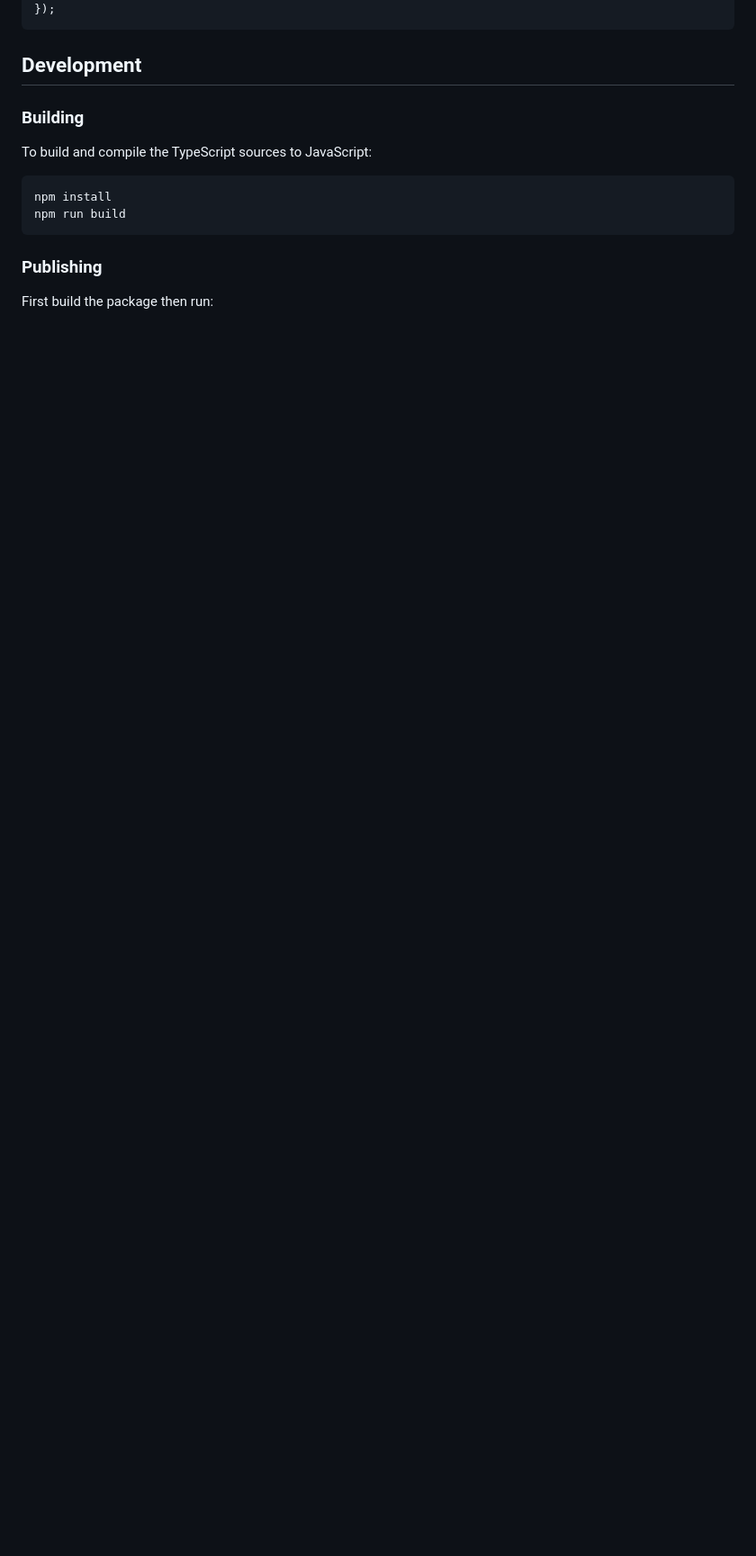
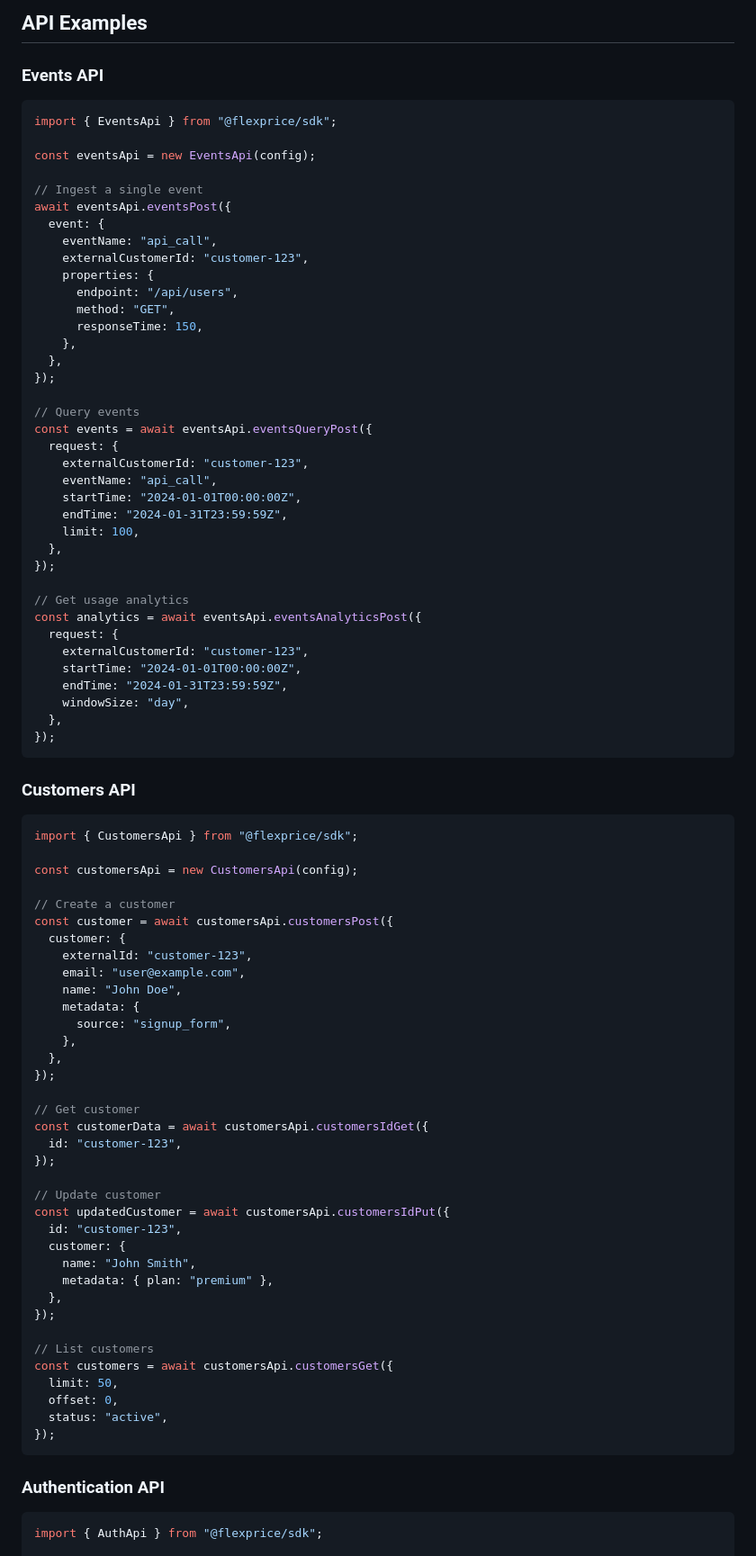
Before and after one commit to vidinfra/flexprice, a Markdown page: api/javascript/README.md, the part around one of its changes. Shown at 90% size. Rendered like a GitHub page; blank space fills up the shorter version.

Commit message:
docs(README): Update installation instructions and API usage examples for TypeScript and JavaScript, enhance environment variable setup, and improve error handling guidance.

````diff
--- a/api/javascript/README.md
+++ b/api/javascript/README.md
@@ -217,18 +115,90 @@ eventsApi.eventsPost(eventRequest, (error, data, response) => {
+## API Examples
+
+### Events API
+
+```typescript
+import { EventsApi } from "@flexprice/sdk";
+
+const eventsApi = new EventsApi(config);
+
+// Ingest a single event
+await eventsApi.eventsPost({
+  event: {
+    eventName: "api_call",
+    externalCustomerId: "customer-123",
+    properties: {
+      endpoint: "/api/users",
+      method: "GET",
+      responseTime: 150,
+    },
+  },
+});
+
+// Query events
+const events = await eventsApi.eventsQueryPost({
+  request: {
+    externalCustomerId: "customer-123",
+    eventName: "api_call",
+    startTime: "2024-01-01T00:00:00Z",
+    endTime: "2024-01-31T23:59:59Z",
+    limit: 100,
+  },
+});
+
+// Get usage analytics
+const analytics = await eventsApi.eventsAnalyticsPost({
+  request: {
+    externalCustomerId: "customer-123",
+    startTime: "2024-01-01T00:00:00Z",
+    endTime: "2024-01-31T23:59:59Z",
+    windowSize: "day",
+  },
 });
 ```
 
-## Development
+### Customers API
 
-### Building
+```typescript
+import { CustomersApi } from "@flexprice/sdk";
 
-To build and compile the TypeScript sources to JavaScript:
+const customersApi = new CustomersApi(config);
 
-```bash
-npm install
-npm run build
+// Create a customer
+const customer = await customersApi.customersPost({
+  customer: {
+    externalId: "customer-123",
+    email: "user@example.com",
+    name: "John Doe",
+    metadata: {
+      source: "signup_form",
+    },
+  },
+});
+
+// Get customer
+const customerData = await customersApi.customersIdGet({
+  id: "customer-123",
+});
+
+// Update customer
+const updatedCustomer = await customersApi.customersIdPut({
+  id: "customer-123",
+  customer: {
+    name: "John Smith",
+    metadata: { plan: "premium" },
+  },
+});
+
+// List customers
+const customers = await customersApi.customersGet({
+  limit: 50,
+  offset: 0,
+  status: "active",
+});
 ```
 
-### Publishing
+### Authentication API
 
-First build the package then run:
+```typescript
+import { AuthApi } from "@flexprice/sdk";
 
````
Also changed, not shown: other parts of api/javascript/README.md (+205 -244 lines).
